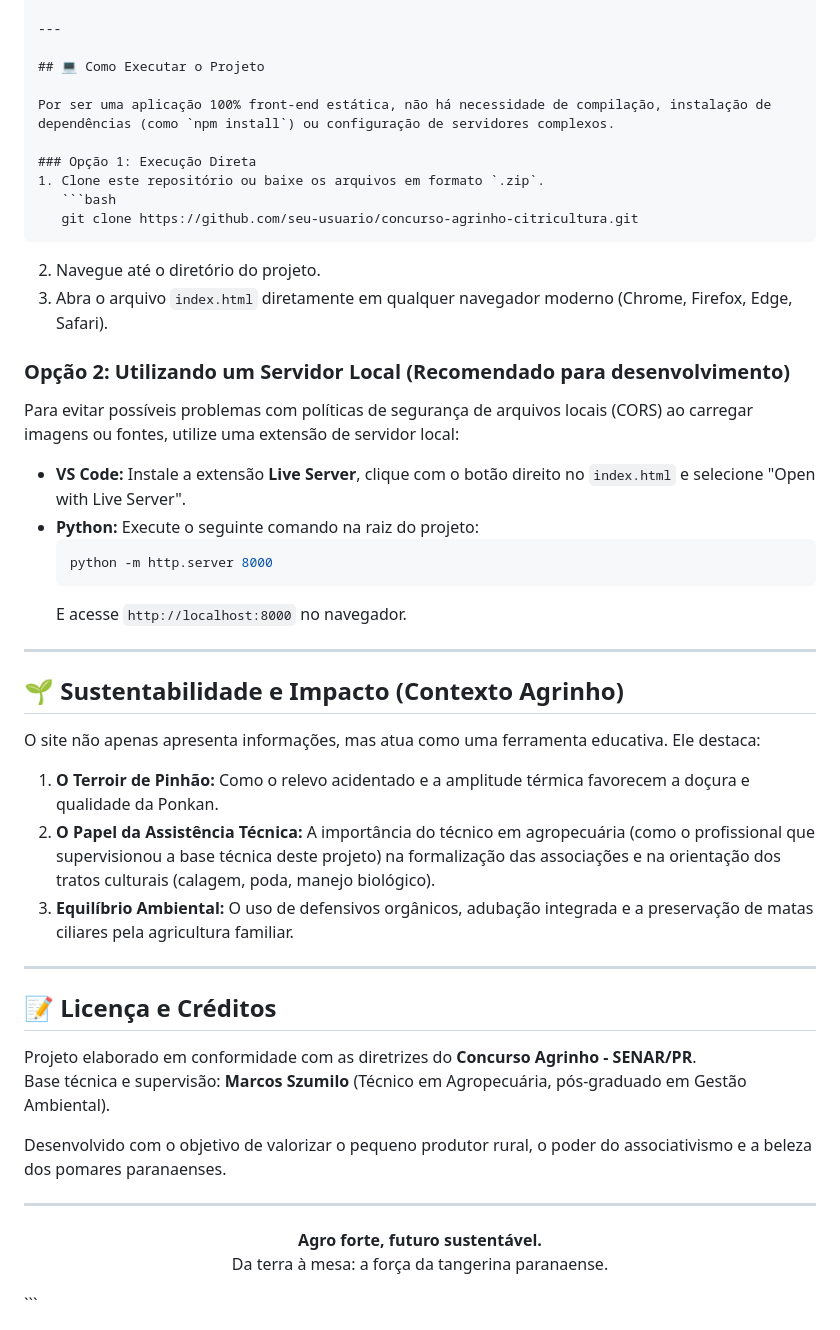
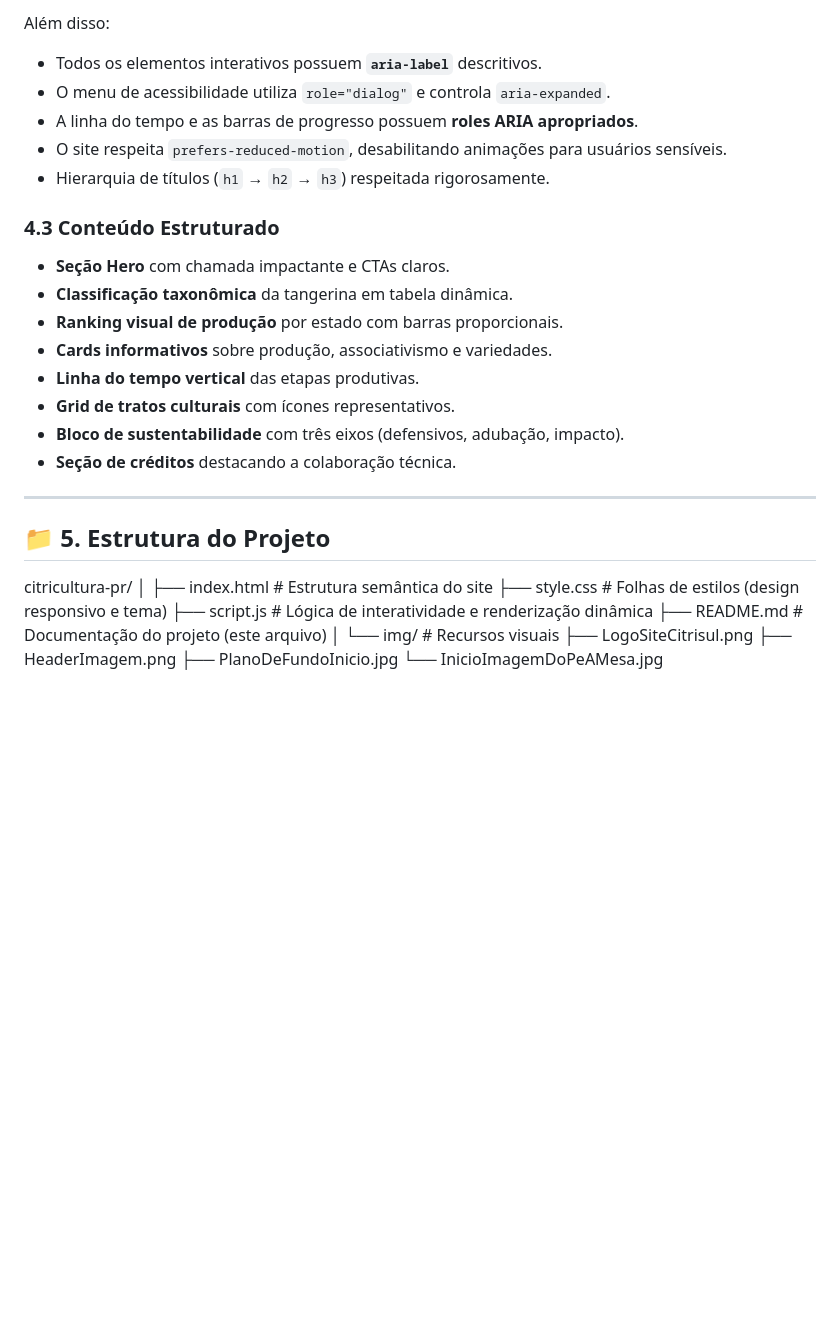
Before and after one commit to leticiavlopes/CitriSul, a Markdown page: README.md, the part around one of its changes. GitHub-like rendering; blank space fills up the shorter version.

````diff
--- a/README.md
+++ b/README.md
@@ -77,48 +120,34 @@ O desenvolvimento front-end utilizou exclusivamente tecnologias nativas da web (
+Além disso:
+
+- Todos os elementos interativos possuem **`aria-label`** descritivos.
+- O menu de acessibilidade utiliza `role="dialog"` e controla `aria-expanded`.
+- A linha do tempo e as barras de progresso possuem **roles ARIA apropriados**.
+- O site respeita `prefers-reduced-motion`, desabilitando animações para usuários sensíveis.
+- Hierarquia de títulos (`h1` → `h2` → `h3`) respeitada rigorosamente.
+
+### 4.3 Conteúdo Estruturado
+
+- **Seção Hero** com chamada impactante e CTAs claros.
+- **Classificação taxonômica** da tangerina em tabela dinâmica.
+- **Ranking visual de produção** por estado com barras proporcionais.
+- **Cards informativos** sobre produção, associativismo e variedades.
+- **Linha do tempo vertical** das etapas produtivas.
+- **Grid de tratos culturais** com ícones representativos.
+- **Bloco de sustentabilidade** com três eixos (defensivos, adubação, impacto).
+- **Seção de créditos** destacando a colaboração técnica.
 
 ---
 
-## 💻 Como Executar o Projeto
-
-Por ser uma aplicação 100% front-end estática, não há necessidade de compilação, instalação de dependências (como `npm install`) ou configuração de servidores complexos.
-
-### Opção 1: Execução Direta
-1. Clone este repositório ou baixe os arquivos em formato `.zip`.
-   ```bash
-   git clone https://github.com/seu-usuario/concurso-agrinho-citricultura.git
-   ```
-2. Navegue até o diretório do projeto.
-3. Abra o arquivo `index.html` diretamente em qualquer navegador moderno (Chrome, Firefox, Edge, Safari).
-
-### Opção 2: Utilizando um Servidor Local (Recomendado para desenvolvimento)
-Para evitar possíveis problemas com políticas de segurança de arquivos locais (CORS) ao carregar imagens ou fontes, utilize uma extensão de servidor local:
-* **VS Code:** Instale a extensão **Live Server**, clique com o botão direito no `index.html` e selecione "Open with Live Server".
-* **Python:** Execute o seguinte comando na raiz do projeto:
-  ```bash
-  python -m http.server 8000
-  ```
-  E acesse `http://localhost:8000` no navegador.
-
----
-
-## 🌱 Sustentabilidade e Impacto (Contexto Agrinho)
-
-O site não apenas apresenta informações, mas atua como uma ferramenta educativa. Ele destaca:
-1. **O Terroir de Pinhão:** Como o relevo acidentado e a amplitude térmica favorecem a doçura e qualidade da Ponkan.
-2. **O Papel da Assistência Técnica:** A importância do técnico em agropecuária (como o profissional que supervisionou a base técnica deste projeto) na formalização das associações e na orientação dos tratos culturais (calagem, poda, manejo biológico).
-3. **Equilíbrio Ambiental:** O uso de defensivos orgânicos, adubação integrada e a preservação de matas ciliares pela agricultura familiar.
-
----
-
-## 📝 Licença e Créditos
-
-Projeto elaborado em conformidade com as diretrizes do **Concurso Agrinho - SENAR/PR**.
-Base técnica e supervisão: **Marcos Szumilo** (Técnico em Agropecuária, pós-graduado em Gestão Ambiental).
-
-Desenvolvido com o objetivo de valorizar o pequeno produtor rural, o poder do associativismo e a beleza dos pomares paranaenses.
-
----
-<p align="center">
-  <strong>Agro forte, futuro sustentável.</strong><br>
-  Da terra à mesa: a força da tangerina paranaense.
-</p>
-```
+## 📁 5. Estrutura do Projeto
+citricultura-pr/
+│
+├── index.html # Estrutura semântica do site
+├── style.css # Folhas de estilos (design responsivo e tema)
+├── script.js # Lógica de interatividade e renderização dinâmica
+├── README.md # Documentação do projeto (este arquivo)
+│
+└── img/ # Recursos visuais
+├── LogoSiteCitrisul.png
+├── HeaderImagem.png
+├── PlanoDeFundoInicio.jpg
+└── InicioImagemDoPeAMesa.jpg
````
Also changed, not shown: other parts of README.md (+94 -51 lines).
